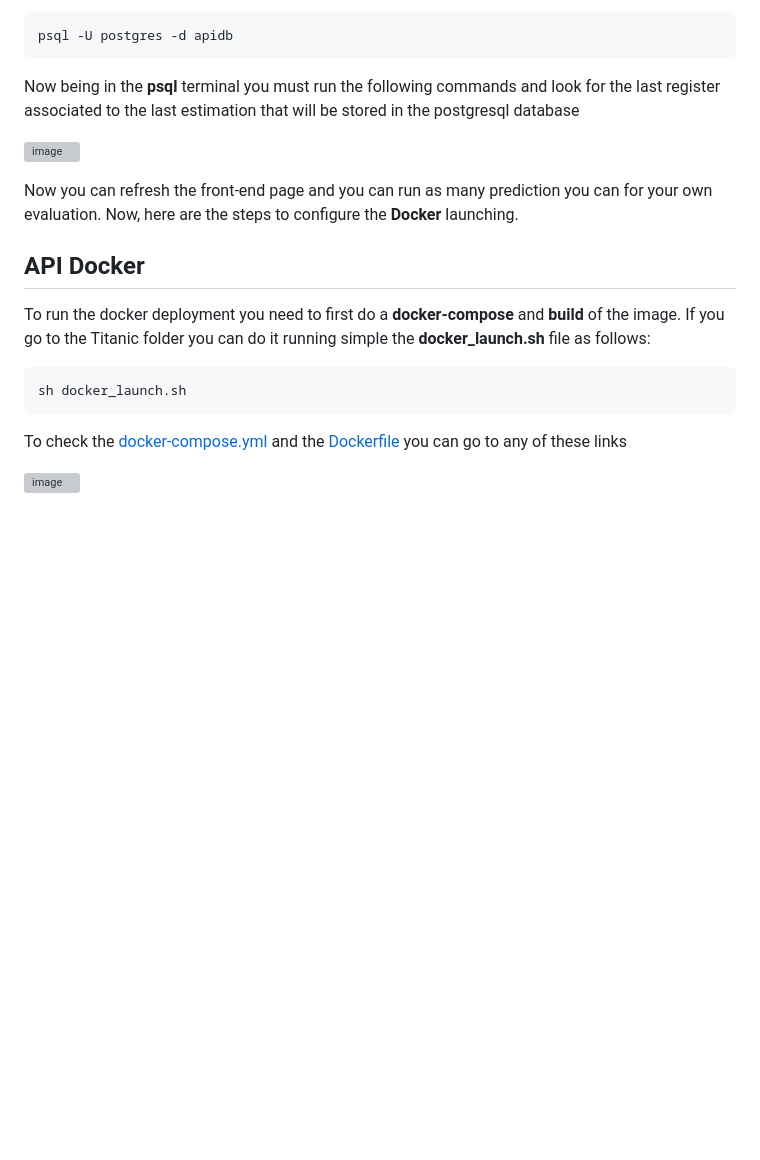
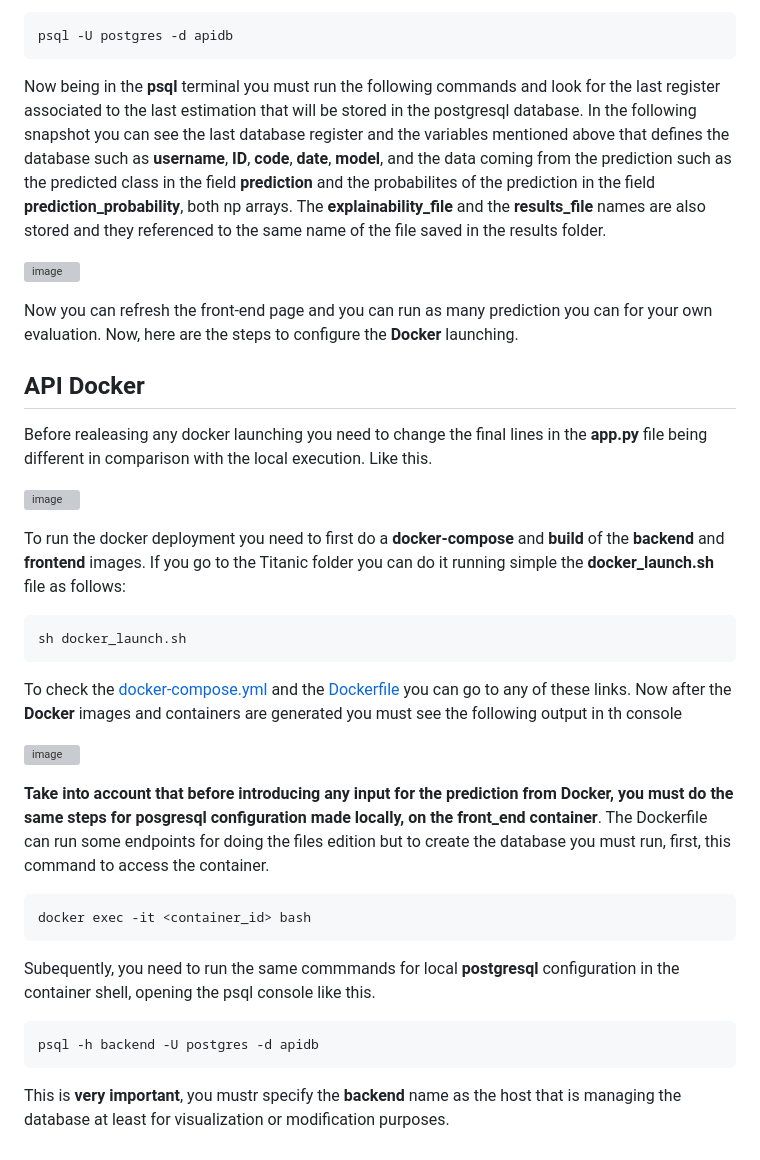
Before and after one commit to meiyor/ABIChallenge_Juan_Manuel_Mayor_Torres, a Markdown page: README.md, the part around the change. Drawn GitHub-style; blank space fills up the shorter version; grey boxes are pictures that could not be loaded.

````diff
--- a/README.md
+++ b/README.md
@@ -190,22 +190,38 @@ For checking the database you must go to **psql** and run this command:
 psql -U postgres -d apidb
 ```
 
-Now being in the **psql** terminal you must run the following commands and look for the last register associated to the last estimation that will be stored in the postgresql database
+Now being in the **psql** terminal you must run the following commands and look for the last register associated to the last estimation that will be stored in the postgresql database. In the following snapshot you can see the last database register and the variables mentioned above that defines the database such as **username**, **ID**, **code**, **date**, **model**, and the data coming from the prediction such as the predicted class in the field **prediction** and the probabilites of the prediction in the field **prediction_probability**, both np arrays. The **explainability_file** and the **results_file** names are also stored and they referenced to the same name of the file saved in the results folder.
 
 ![image](https://github.com/user-attachments/assets/ec110a11-81b2-4bc3-9bc3-b28334768a40)
-
 
 
 Now you can refresh the front-end page and you can run as many prediction you can for your own evaluation. Now, here are the steps to configure the **Docker** launching.
 
 ## API Docker
 
-To run the docker deployment you need to first do a **docker-compose** and **build** of the image. If you go to the Titanic folder you can do it running simple the **docker_launch.sh** file as follows:
+Before realeasing any docker launching you need to change the final lines in the **app.py** file being different in comparison with the local execution. Like this.
+
+![image](https://github.com/user-attachments/assets/49681f83-2eab-4bec-b976-a6215022fe4d)
+
+
+To run the docker deployment you need to first do a **docker-compose** and **build** of the **backend** and **frontend** images. If you go to the Titanic folder you can do it running simple the **docker_launch.sh** file as follows:
 
 ```bash
 sh docker_launch.sh
 ```
-To check the [docker-compose.yml](https://github.com/meiyor/ABIChallenge_Juan_Manuel_Mayor_Torres/blob/main/APIs/Titanic/docker-compose.yml) and the [Dockerfile](https://github.com/meiyor/ABIChallenge_Juan_Manuel_Mayor_Torres/blob/main/APIs/Titanic/Dockerfile) you can go to any of these links
-
+To check the [docker-compose.yml](https://github.com/meiyor/ABIChallenge_Juan_Manuel_Mayor_Torres/blob/main/APIs/Titanic/docker-compose.yml) and the [Dockerfile](https://github.com/meiyor/ABIChallenge_Juan_Manuel_Mayor_Torres/blob/main/APIs/Titanic/Dockerfile) you can go to any of these links. Now after the **Docker** images and containers are generated you must see the following output in th console
 
 ![image](https://github.com/user-attachments/assets/4ee2ffdc-b5ba-4e10-880e-b2a77b77d3e1)
+
+**Take into account that before introducing any input for the prediction from Docker, you must do the same steps for posgresql configuration made locally, on the front_end container**. The Dockerfile can run some endpoints for doing the files edition but to create the database you must run, first, this command to access the container.
+
+```bash
+docker exec -it <container_id> bash
+```
+Subequently, you need to run the same commmands for local **postgresql** configuration in the container shell, opening the psql console like this.
+
+```bash
+psql -h backend -U postgres -d apidb
+```
+
+This is **very important**, you mustr specify the **backend** name as the host that is managing the database at least for visualization or modification purposes.
````
